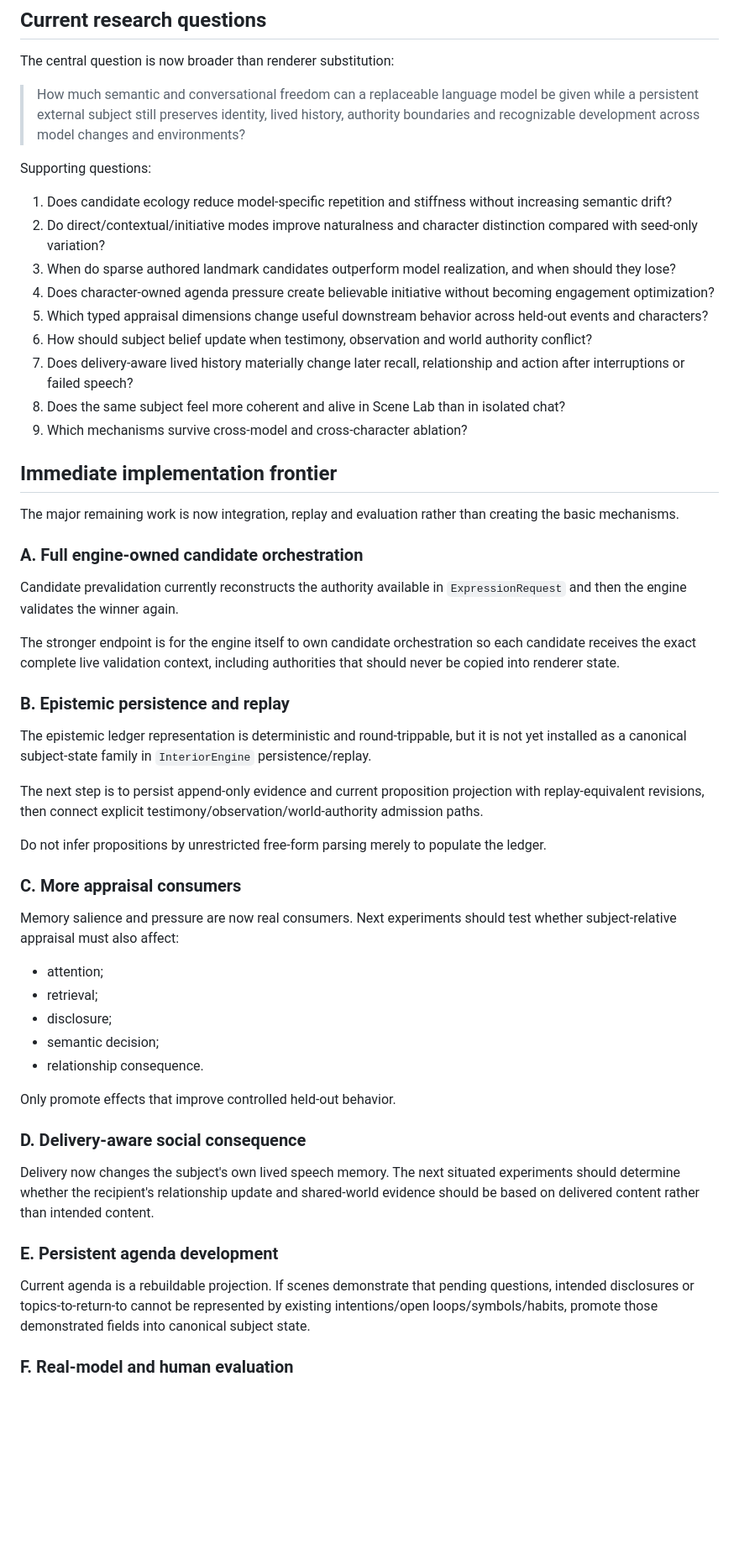
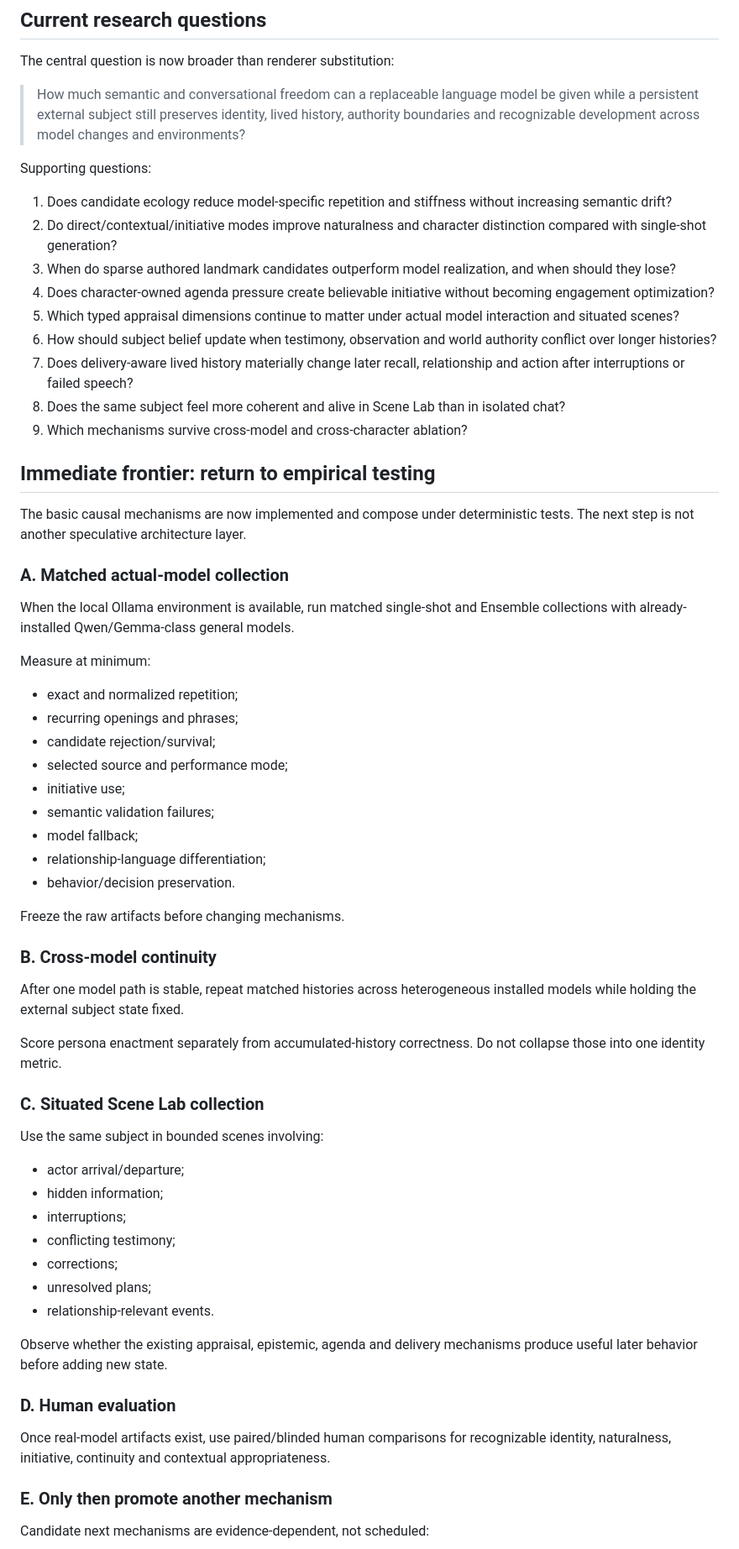
Before and after one commit to Azimn/persona_engine_PYTHONX, a Markdown page: ENSEMBLE.md, the part around one of its changes. Shown at 84% size. GitHub-like rendering; blank space fills up the shorter version.

Commit message:
Align Ensemble roadmap with verified causal architecture

```diff
--- a/ENSEMBLE.md
+++ b/ENSEMBLE.md
@@ -370,52 +420,62 @@ The central question is now broader than renderer substitution:
 Supporting questions:
 
 1. Does candidate ecology reduce model-specific repetition and stiffness without increasing semantic drift?
-2. Do direct/contextual/initiative modes improve naturalness and character distinction compared with seed-only variation?
+2. Do direct/contextual/initiative modes improve naturalness and character distinction compared with single-shot generation?
 3. When do sparse authored landmark candidates outperform model realization, and when should they lose?
 4. Does character-owned agenda pressure create believable initiative without becoming engagement optimization?
-5. Which typed appraisal dimensions change useful downstream behavior across held-out events and characters?
-6. How should subject belief update when testimony, observation and world authority conflict?
+5. Which typed appraisal dimensions continue to matter under actual model interaction and situated scenes?
+6. How should subject belief update when testimony, observation and world authority conflict over longer histories?
 7. Does delivery-aware lived history materially change later recall, relationship and action after interruptions or failed speech?
 8. Does the same subject feel more coherent and alive in Scene Lab than in isolated chat?
 9. Which mechanisms survive cross-model and cross-character ablation?
 
-## Immediate implementation frontier
+## Immediate frontier: return to empirical testing
 
-The major remaining work is now integration, replay and evaluation rather than creating the basic mechanisms.
+The basic causal mechanisms are now implemented and compose under deterministic tests. The next step is not another speculative architecture layer.
 
-### A. Full engine-owned candidate orchestration
+### A. Matched actual-model collection
 
-Candidate prevalidation currently reconstructs the authority available in `ExpressionRequest` and then the engine validates the winner again.
+When the local Ollama environment is available, run matched single-shot and Ensemble collections with already-installed Qwen/Gemma-class general models.
 
-The stronger endpoint is for the engine itself to own candidate orchestration so each candidate receives the exact complete live validation context, including authorities that should never be copied into renderer state.
+Measure at minimum:
 
-### B. Epistemic persistence and replay
+- exact and normalized repetition;
+- recurring openings and phrases;
+- candidate rejection/survival;
+- selected source and performance mode;
+- initiative use;
+- semantic validation failures;
+- model fallback;
+- relationship-language differentiation;
+- behavior/decision preservation.
 
-The epistemic ledger representation is deterministic and round-trippable, but it is not yet installed as a canonical subject-state family in `InteriorEngine` persistence/replay.
+Freeze the raw artifacts before changing mechanisms.
 
-The next step is to persist append-only evidence and current proposition projection with replay-equivalent revisions, then connect explicit testimony/observation/world-authority admission paths.
+### B. Cross-model continuity
 
-Do not infer propositions by unrestricted free-form parsing merely to populate the ledger.
+After one model path is stable, repeat matched histories across heterogeneous installed models while holding the external subject state fixed.
 
-### C. More appraisal consumers
+Score persona enactment separately from accumulated-history correctness. Do not collapse those into one identity metric.
 
-Memory salience and pressure are now real consumers. Next experiments should test whether subject-relative appraisal must also affect:
+### C. Situated Scene Lab collection
 
-- attention;
-- retrieval;
-- disclosure;
-- semantic decision;
-- relationship consequence.
+Use the same subject in bounded scenes involving:
 
-Only promote effects that improve controlled held-out behavior.
+- actor arrival/departure;
+- hidden information;
+- interruptions;
+- conflicting testimony;
+- corrections;
+- unresolved plans;
+- relationship-relevant events.
 
-### D. Delivery-aware social consequence
+Observe whether the existing appraisal, epistemic, agenda and delivery mechanisms produce useful later behavior before adding new state.
 
-Delivery now changes the subject's own lived speech memory. The next situated experiments should determine whether the recipient's relationship update and shared-world evidence should be based on delivered content rather than intended content.
+### D. Human evaluation
 
-### E. Persistent agenda development
+Once real-model artifacts exist, use paired/blinded human comparisons for recognizable identity, naturalness, initiative, continuity and contextual appropriateness.
 
-Current agenda is a rebuildable projection. If scenes demonstrate that pending questions, intended disclosures or topics-to-return-to cannot be represented by existing intentions/open loops/symbols/habits, promote those demonstrated fields into canonical subject state.
+### E. Only then promote another mechanism
 
-### F. Real-model and human evaluation
+Candidate next mechanisms are evidence-dependent, not scheduled:
 
```
Also changed, not shown: other parts of ENSEMBLE.md (+96 -40 lines).
